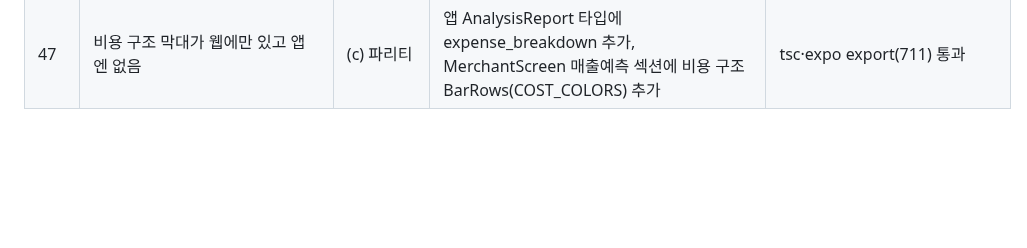
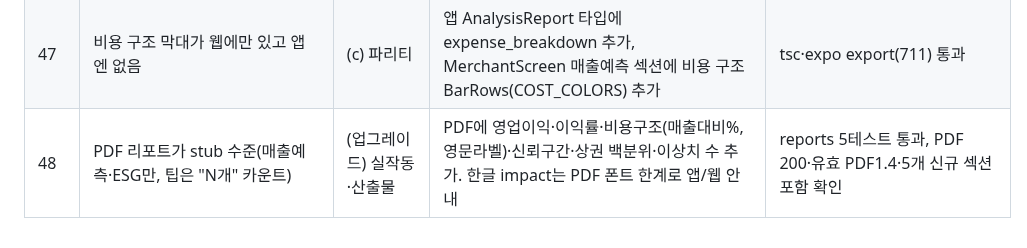
Before and after one commit to BioCode67/Eco-Biz-Connect, a Markdown page: PROGRESS.md, the part around the change. Drawn GitHub-style; blank space fills up the shorter version.

Commit message:
docs: log PDF report enrichment (cycle 48)

```diff
--- a/PROGRESS.md
+++ b/PROGRESS.md
@@ -56,3 +56,4 @@
 | 45 | 소상공인 핵심지표인 영업이익/이익률 부재 | (업그레이드) 실작동·전문성 | analytics에 영업이익=매출-실비용·이익률 계산, report에 `profit` JSON 영속화(마이그레이션 0014), 웹·앱 대시보드에 영업이익·이익률 전용 카드 | 마이그레이션 0014 체인 검증·pytest 70 통과·API profit 반환(영업이익 484만/44%)·웹 카드 시각 검증 |
 | 46 | 분석이 비용 항목별 비율을 계산하지만(재료비/인건비/임대료/공과금) 화면 미표시 | (업그레이드) 실작동·시각화 | profit 블록에 expense_breakdown(항목·금액·매출대비%) 추가(영속화), 합성 경로도 동일, 웹 매출예측 섹션에 "비용 구조" 막대(BarRows) 추가 | web tsc·analytics 6테스트 통과, API expense_breakdown 반환(재료비25.8/인건16.8/임대9/공과4.5%), 프리뷰 4개 항목 막대 시각 확인 |
 | 47 | 비용 구조 막대가 웹에만 있고 앱엔 없음 | (c) 파리티 | 앱 AnalysisReport 타입에 expense_breakdown 추가, MerchantScreen 매출예측 섹션에 비용 구조 BarRows(COST_COLORS) 추가 | tsc·expo export(711) 통과 |
+| 48 | PDF 리포트가 stub 수준(매출예측·ESG만, 팁은 "N개" 카운트) | (업그레이드) 실작동·산출물 | PDF에 영업이익·이익률·비용구조(매출대비%, 영문라벨)·신뢰구간·상권 백분위·이상치 수 추가. 한글 impact는 PDF 폰트 한계로 앱/웹 안내 | reports 5테스트 통과, PDF 200·유효 PDF1.4·5개 신규 섹션 포함 확인 |
```
